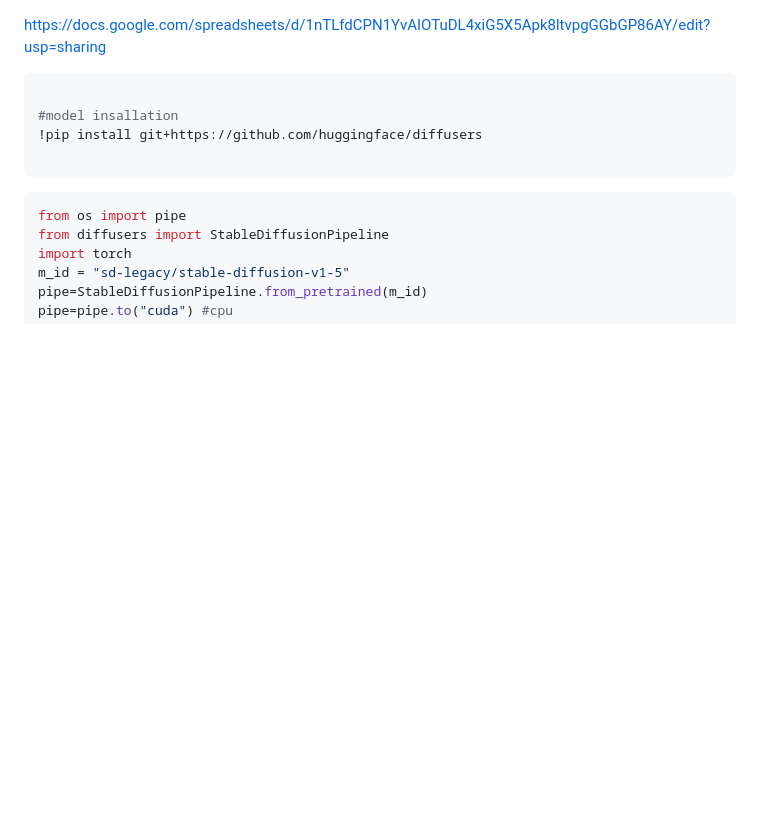
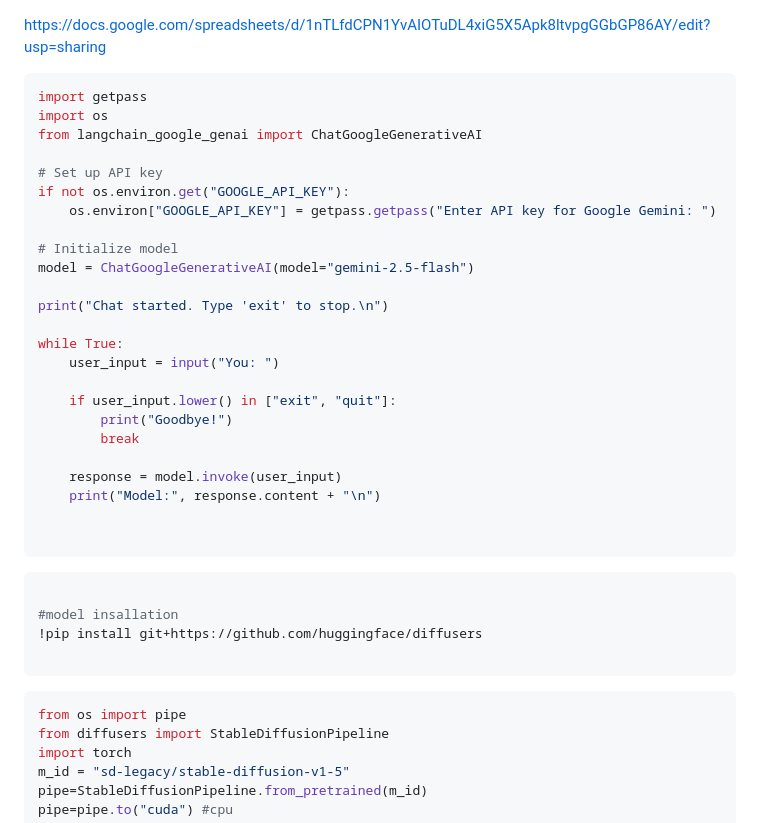
Before and after one commit to Gurupatil0003/AI-Bot, a Markdown page: README.md, the part around the change. GitHub-like rendering; blank space fills up the shorter version.

````diff
--- a/README.md
+++ b/README.md
@@ -2,6 +2,33 @@
 
 https://docs.google.com/spreadsheets/d/1nTLfdCPN1YvAIOTuDL4xiG5X5Apk8ltvpgGGbGP86AY/edit?usp=sharing
 
+
+```python
+import getpass
+import os
+from langchain_google_genai import ChatGoogleGenerativeAI
+
+# Set up API key
+if not os.environ.get("GOOGLE_API_KEY"):
+    os.environ["GOOGLE_API_KEY"] = getpass.getpass("Enter API key for Google Gemini: ")
+
+# Initialize model
+model = ChatGoogleGenerativeAI(model="gemini-2.5-flash")
+
+print("Chat started. Type 'exit' to stop.\n")
+
+while True:
+    user_input = input("You: ")
+
+    if user_input.lower() in ["exit", "quit"]:
+        print("Goodbye!")
+        break
+
+    response = model.invoke(user_input)
+    print("Model:", response.content + "\n")
+
+
+```
 ```python
 
 #model insallation
````
